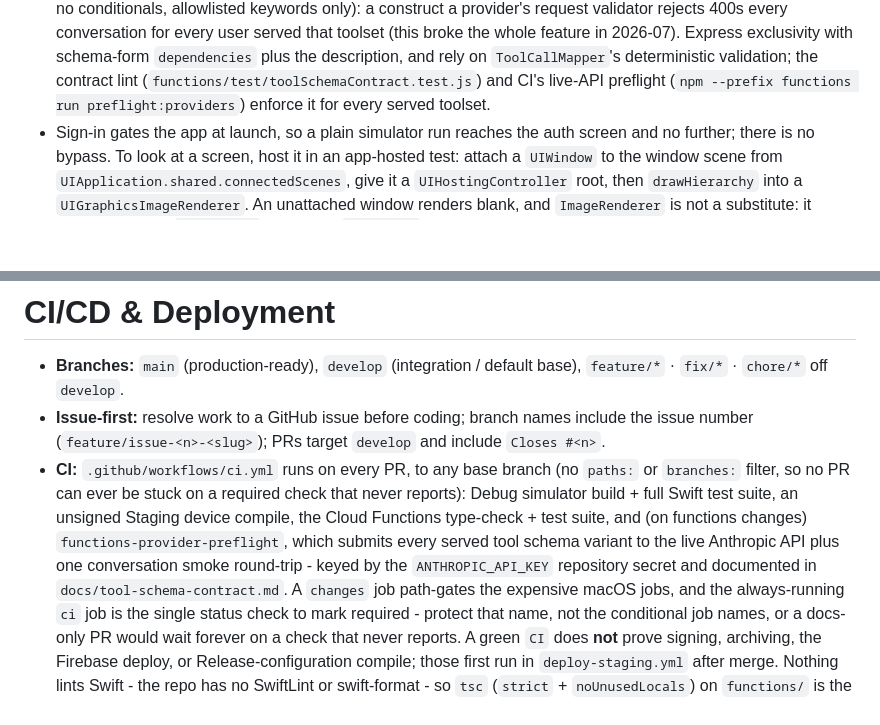
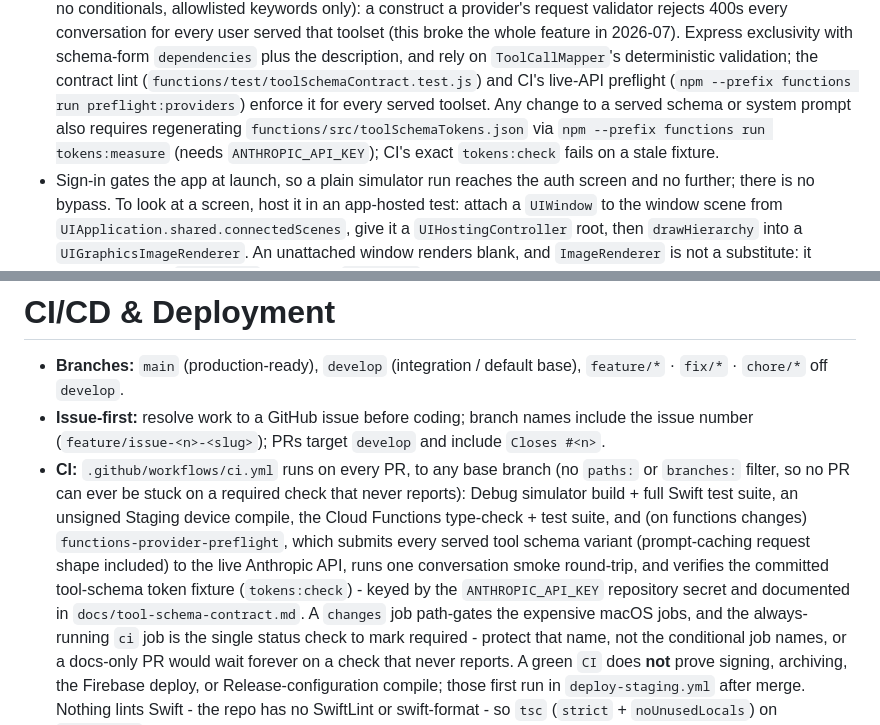
Before and after one commit to tpavay/Baseline, a Markdown page: CLAUDE.md, 2 parts joined by grey strips. GitHub-like rendering; blank space fills up the shorter version.

Commit message:
no-mistakes(document): docs: sync tool-change checklist and CI guard docs

```diff
--- a/CLAUDE.md
+++ b/CLAUDE.md
@@ -163,6 +163,7 @@ Detailed tokens, typography, components, and visual patterns belong in the desig
   Structural node edits (locate, extract, insert, move, remove, typed updates) all go through the one recursive node API in `WorkoutNode.swift` (`withNodeLists`/`mutateNodeLists` and the wrappers on `Workout`); never add a new ad hoc recursive walker.
   Tool `input_schema` must stay inside the documented safe subset in `docs/tool-schema-contract.md` (no top-level `oneOf`/`allOf`/`anyOf`/`not`, no `$ref`, no conditionals, allowlisted keywords only): a construct a provider's request validator rejects 400s every conversation for every user served that toolset (this broke the whole feature in 2026-07).
   Express exclusivity with schema-form `dependencies` plus the description, and rely on `ToolCallMapper`'s deterministic validation; the contract lint (`functions/test/toolSchemaContract.test.js`) and CI's live-API preflight (`npm --prefix functions run preflight:providers`) enforce it for every served toolset.
+  Any change to a served schema or system prompt also requires regenerating `functions/src/toolSchemaTokens.json` via `npm --prefix functions run tokens:measure` (needs `ANTHROPIC_API_KEY`); CI's exact `tokens:check` fails on a stale fixture.
 - Sign-in gates the app at launch, so a plain simulator run reaches the auth screen and no further; there is no bypass.
   To look at a screen, host it in an app-hosted test: attach a `UIWindow` to the window scene from `UIApplication.shared.connectedScenes`, give it a `UIHostingController` root, then `drawHierarchy` into a `UIGraphicsImageRenderer`.
   An unattached window renders blank, and `ImageRenderer` is not a substitute: it cannot rasterize `ScrollView` content or `TextField`.
@@ -242,7 +243,7 @@ Detailed tokens, typography, components, and visual patterns belong in the desig
 # CI/CD & Deployment
 - **Branches:** `main` (production-ready), `develop` (integration / default base), `feature/*` · `fix/*` · `chore/*` off `develop`.
 - **Issue-first:** resolve work to a GitHub issue before coding; branch names include the issue number (`feature/issue-<n>-<slug>`); PRs target `develop` and include `Closes #<n>`.
-- **CI:** `.github/workflows/ci.yml` runs on every PR, to any base branch (no `paths:` or `branches:` filter, so no PR can ever be stuck on a required check that never reports): Debug simulator build + full Swift test suite, an unsigned Staging device compile, the Cloud Functions type-check + test suite, and (on functions changes) `functions-provider-preflight`, which submits every served tool schema variant to the live Anthropic API plus one conversation smoke round-trip - keyed by the `ANTHROPIC_API_KEY` repository secret and documented in `docs/tool-schema-contract.md`.
+- **CI:** `.github/workflows/ci.yml` runs on every PR, to any base branch (no `paths:` or `branches:` filter, so no PR can ever be stuck on a required check that never reports): Debug simulator build + full Swift test suite, an unsigned Staging device compile, the Cloud Functions type-check + test suite, and (on functions changes) `functions-provider-preflight`, which submits every served tool schema variant (prompt-caching request shape included) to the live Anthropic API, runs one conversation smoke round-trip, and verifies the committed tool-schema token fixture (`tokens:check`) - keyed by the `ANTHROPIC_API_KEY` repository secret and documented in `docs/tool-schema-contract.md`.
   A `changes` job path-gates the expensive macOS jobs, and the always-running `ci` job is the single status check to mark required - protect that name, not the conditional job names, or a docs-only PR would wait forever on a check that never reports.
   A green `CI` does **not** prove signing, archiving, the Firebase deploy, or Release-configuration compile; those first run in `deploy-staging.yml` after merge.
   Nothing lints Swift - the repo has no SwiftLint or swift-format - so `tsc` (`strict` + `noUnusedLocals`) on `functions/` is the only static analysis in CI.
```
Also changed, not shown: docs/tool-schema-contract.md (+2 -1 lines).
